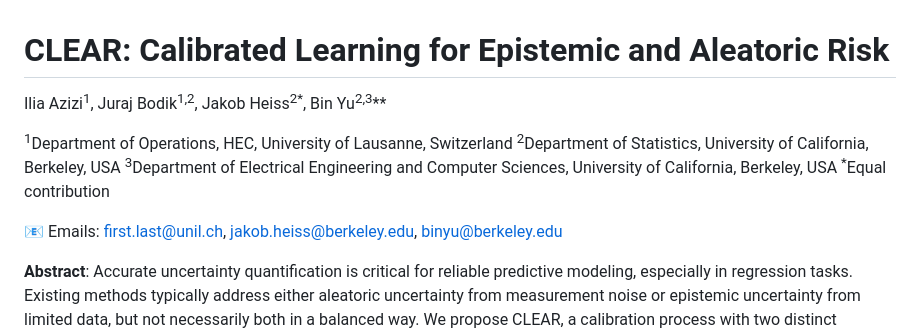
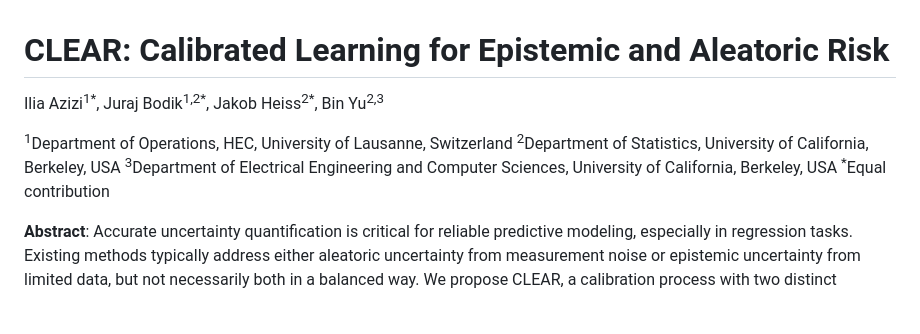
Before and after one commit to Unco3892/clear, a Markdown page: README.md, the part around the change. GitHub-like rendering; blank space fills up the shorter version.

```diff
--- a/README.md
+++ b/README.md
@@ -1,13 +1,11 @@
 # CLEAR: Calibrated Learning for Epistemic and Aleatoric Risk
 
-Ilia Azizi<sup>1</sup>, Juraj Bodik<sup>1,2</sup>, Jakob Heiss<sup>2*</sup>, Bin Yu<sup>2,3</sup>**
+Ilia Azizi<sup>1*</sup>, Juraj Bodik<sup>1,2*</sup>, Jakob Heiss<sup>2*</sup>, Bin Yu<sup>2,3</sup>
 
 <sup>1</sup>Department of Operations, HEC, University of Lausanne, Switzerland
 <sup>2</sup>Department of Statistics, University of California, Berkeley, USA
 <sup>3</sup>Department of Electrical Engineering and Computer Sciences, University of California, Berkeley, USA
 <sup>*</sup>Equal contribution
-
-📧 Emails: first.last@unil.ch, jakob.heiss@berkeley.edu, binyu@berkeley.edu
 
 **Abstract**: Accurate uncertainty quantification is critical for reliable predictive modeling, especially in regression tasks. Existing methods typically address either aleatoric uncertainty from measurement noise or epistemic uncertainty from limited data, but not necessarily both in a balanced way. We propose CLEAR, a calibration process with two distinct parameters, $\gamma_1$ and $\gamma_2$, to combine the two uncertainty components for improved conditional coverage. CLEAR is compatible with any pair of aleatoric and epistemic estimators; we show how it can be used with (i) quantile regression for aleatoric uncertainty and (ii) ensembles drawn from the Predictability–Computability–Stability (PCS) framework for epistemic uncertainty. Across 17 diverse real-world datasets, CLEAR achieves an average improvement of 28.2\% and 17.4\% in the interval width compared to the two individually calibrated baselines while maintaining nominal coverage. This improvement can be particularly evident in scenarios dominated by either high epistemic or high aleatoric uncertainty.
 
```
